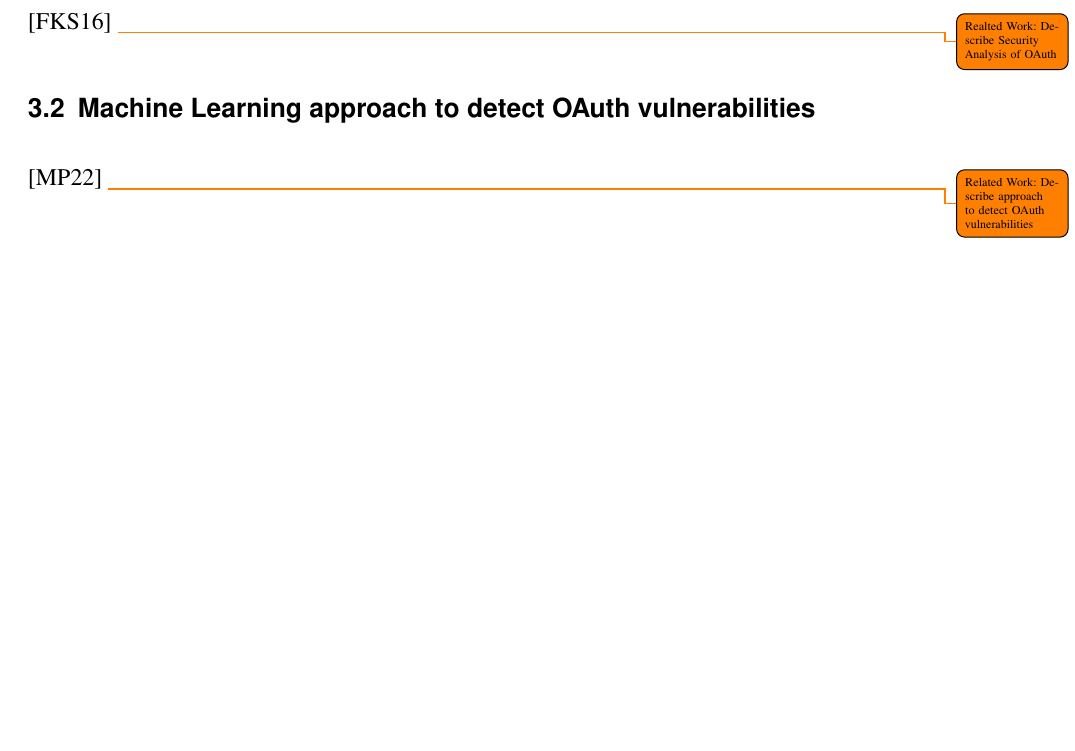
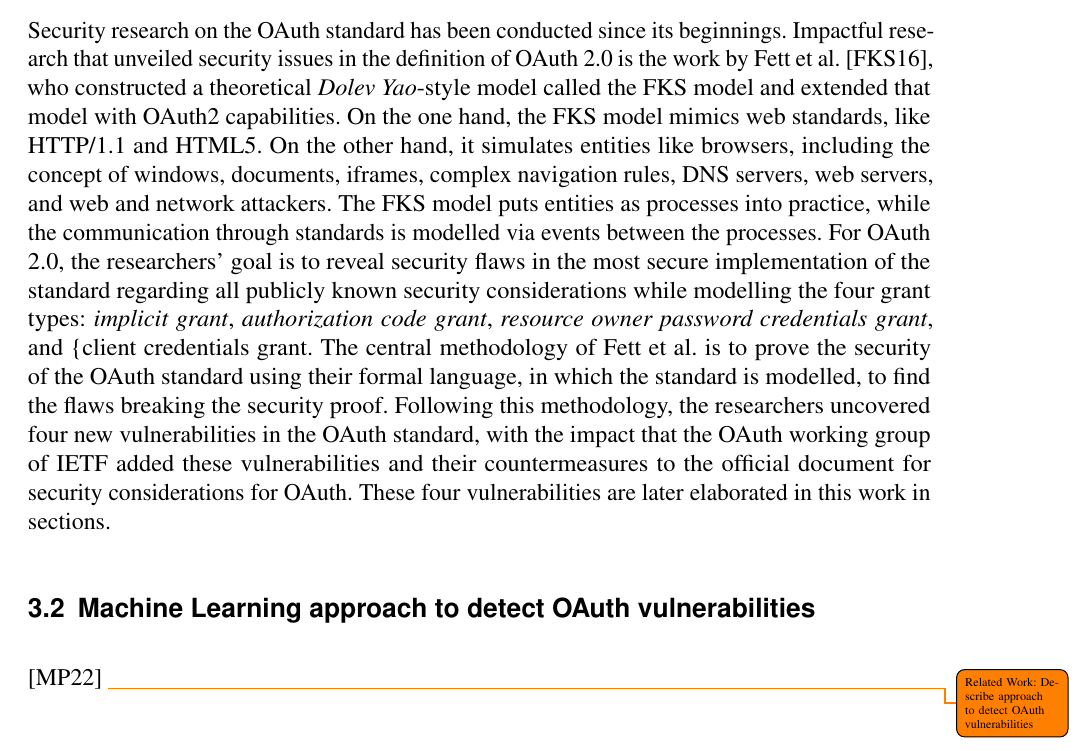
Before and after one commit to fnehmer/master-thesis, a LaTeX thesis (thesis/thesis.tex): part of page 18 of 44, cut at the place of the change, the shorter picture padded with empty space. Compiled offline with pdfLaTeX.

Commit message:
Progress

```diff
--- a/thesis/thesis.tex
+++ b/thesis/thesis.tex
@@ -376,11 +376,9 @@ Section
 \todo{Continue Introduction to Related Work chapter}
 \section{Theoretical Security Analysis of OAuth}
 \label{sec:fks_model}
-??
+Security research on the OAuth standard has been conducted since its beginnings. Impactful research that unveiled security issues in the definition of OAuth 2.0 is the work by Fett et al. \cite{fett2016comprehensive}, who constructed a theoretical \emph{Dolev Yao}-style model called the FKS model and extended that model with OAuth2 capabilities. On the one hand, the FKS model mimics web standards, like HTTP/1.1 and HTML5. On the other hand, it simulates entities like browsers, including the concept of windows, documents, iframes, complex navigation rules, DNS servers, web servers, and web and network attackers. The FKS model puts entities as processes into practice, while the communication through standards is modelled via events between the processes. For OAuth 2.0, the researchers' goal is to reveal security flaws in the most secure implementation of the standard regarding all publicly known security considerations while modelling the four grant types: \emph{implicit grant}, \emph{authorization code grant}, \emph{resource owner password credentials grant}, and \{client credentials grant}. The central methodology of Fett et al. is to prove the security of the OAuth standard using their formal language, in which the standard is modelled, to find the flaws breaking the security proof. Following this methodology, the researchers uncovered four new vulnerabilities in the  OAuth standard, with the impact that the OAuth working group of IETF added these vulnerabilities and their countermeasures to the official document for security considerations for OAuth. These four vulnerabilities are later elaborated in this work in sections.
 
-
-\cite{fett2016comprehensive}
-\todo{Realted Work: Describe Security Analysis of OAuth}
+% \ref{xD1}, \ref{xD2}, \ref{xD3}, and \ref{xD4}
 
 \section{Machine Learning approach to detect OAuth vulnerabilities}
 \cite{munonye2022machine}
```
Also changed, not shown: thesis/literaturliste.bib (line endings or trailing spaces), thesis/thesis.pdf.
